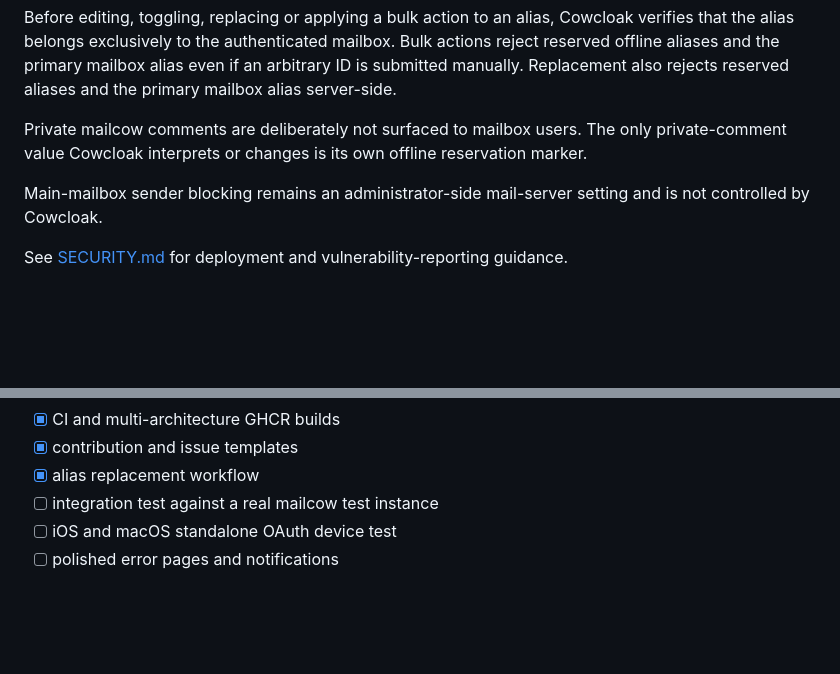
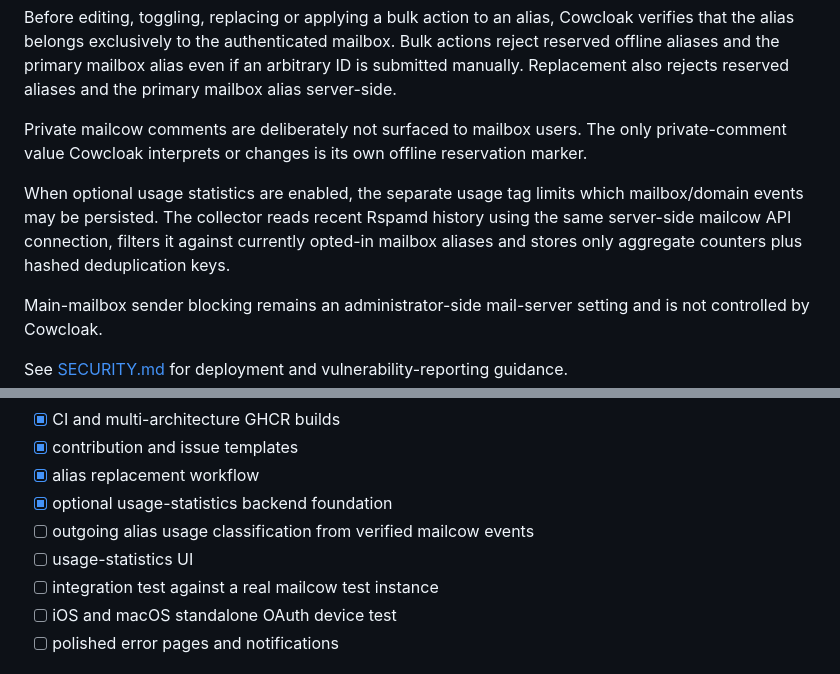
Before and after one commit to vain90/Cowcloak, a Markdown page: README.md, 2 parts joined by grey strips. GitHub-like rendering; blank space fills up the shorter version.

```diff
--- a/README.md
+++ b/README.md
@@ -230,6 +259,8 @@ Before editing, toggling, replacing or applying a bulk action to an alias, Cowcl
 
 Private mailcow comments are deliberately not surfaced to mailbox users. The only private-comment value Cowcloak interprets or changes is its own offline reservation marker.
 
+When optional usage statistics are enabled, the separate usage tag limits which mailbox/domain events may be persisted. The collector reads recent Rspamd history using the same server-side mailcow API connection, filters it against currently opted-in mailbox aliases and stores only aggregate counters plus hashed deduplication keys.
+
 Main-mailbox sender blocking remains an administrator-side mail-server setting and is not controlled by Cowcloak.
 
 See [SECURITY.md](SECURITY.md) for deployment and vulnerability-reporting guidance.
@@ -261,6 +292,9 @@ The current milestone is the first testable MVP:
 - [x] CI and multi-architecture GHCR builds
 - [x] contribution and issue templates
 - [x] alias replacement workflow
+- [x] optional usage-statistics backend foundation
+- [ ] outgoing alias usage classification from verified mailcow events
+- [ ] usage-statistics UI
 - [ ] integration test against a real mailcow test instance
 - [ ] iOS and macOS standalone OAuth device test
 - [ ] polished error pages and notifications
```
Also changed, not shown: other parts of README.md (+31 -2 lines).
